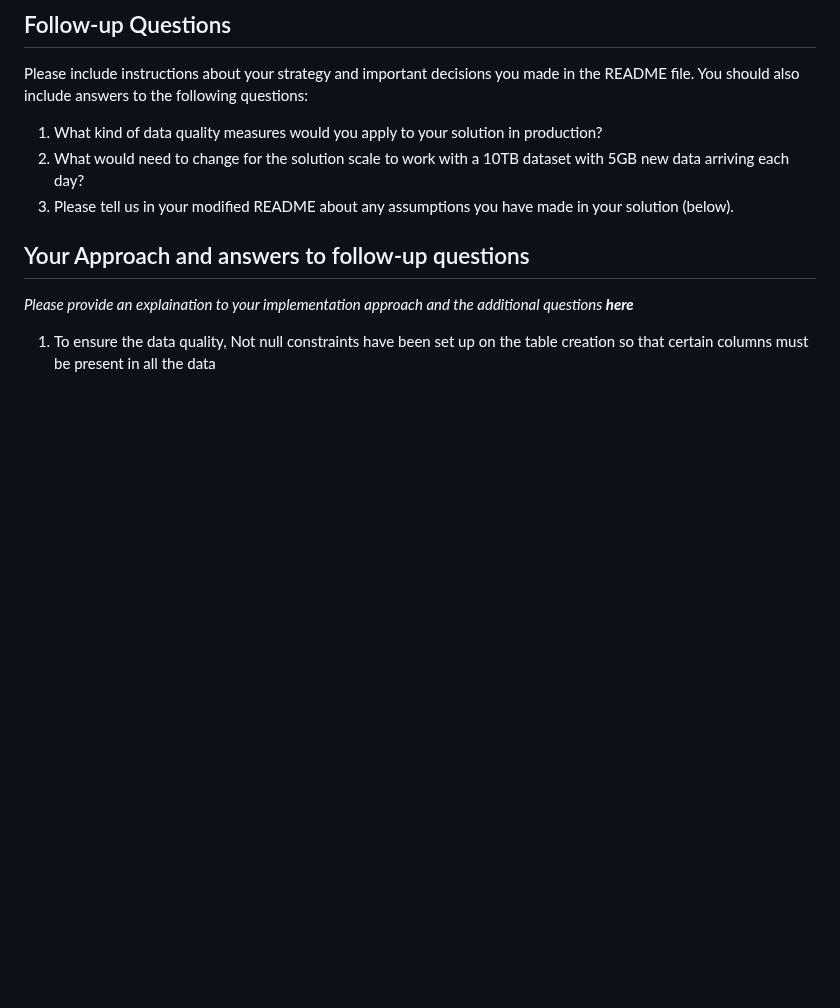
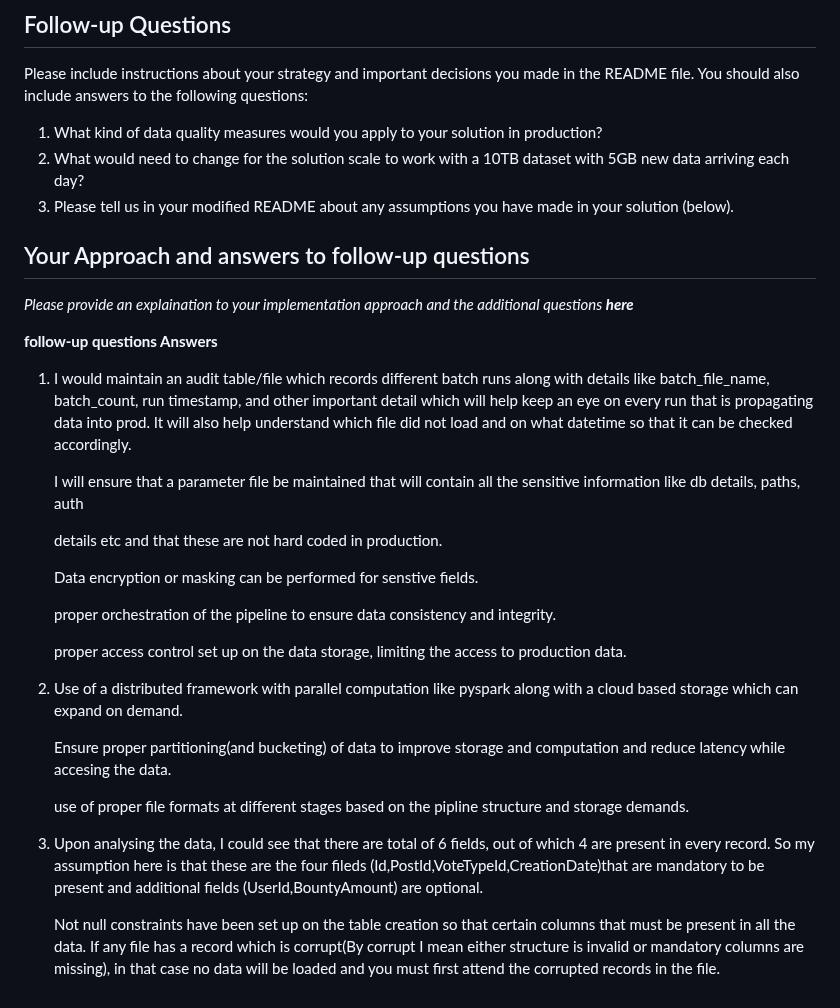
Before and after one commit to adarshmahodaya/equal-experts-universalistic-ready-longevity-b1137b39fb06-solution, a Markdown page: README.md, the part around the change. GitHub-like rendering; blank space fills up the shorter version.

```diff
--- a/README.md
+++ b/README.md
@@ -268,4 +268,32 @@ Please include instructions about your strategy and important decisions you made
 ## Your Approach and answers to follow-up questions
 
 _Please provide an explaination to your implementation approach and the additional questions **here**_
-1. To ensure the data quality, Not null constraints have been set up on the table creation so that certain columns must be present in all the data
+
+
+
+**follow-up questions Answers**
+1. I would maintain an audit table/file which records different batch runs along with details like batch_file_name, batch_count, run    timestamp, and other important detail which will help keep an eye on every run that is propagating data into prod. It will also help understand which file did not load and on what datetime so that it can be checked accordingly.
+
+    I will ensure that a parameter file be maintained that will contain all the sensitive information like db details, paths, auth
+
+    details etc and that these are not hard coded in production.
+
+    Data encryption or masking can be performed for senstive fields.
+
+    proper orchestration of the pipeline to ensure data consistency and integrity.
+
+    proper access control set up on the data storage, limiting the access to production data.
+
+
+2. Use of a distributed framework with parallel computation like pyspark along with a cloud based storage which can expand on demand.
+
+    Ensure proper partitioning(and bucketing) of data to improve storage and computation and reduce latency while accesing the data.
+
+    use of proper file formats at different stages based on the pipline structure and storage demands.
+
+
+
+
+3. Upon analysing the data, I could see that there are total of 6 fields, out of which 4 are present in every record. So my assumption here is that these are the four fileds (Id,PostId,VoteTypeId,CreationDate)that are mandatory to be present and additional fields (UserId,BountyAmount) are optional.
+
+     Not null constraints have been set up on the table creation so that certain columns that must be present in all the data. If any file has a record which is corrupt(By corrupt I mean either structure is invalid or mandatory columns are missing), in that case no data will be loaded and you must first attend the corrupted records in the file.
```
